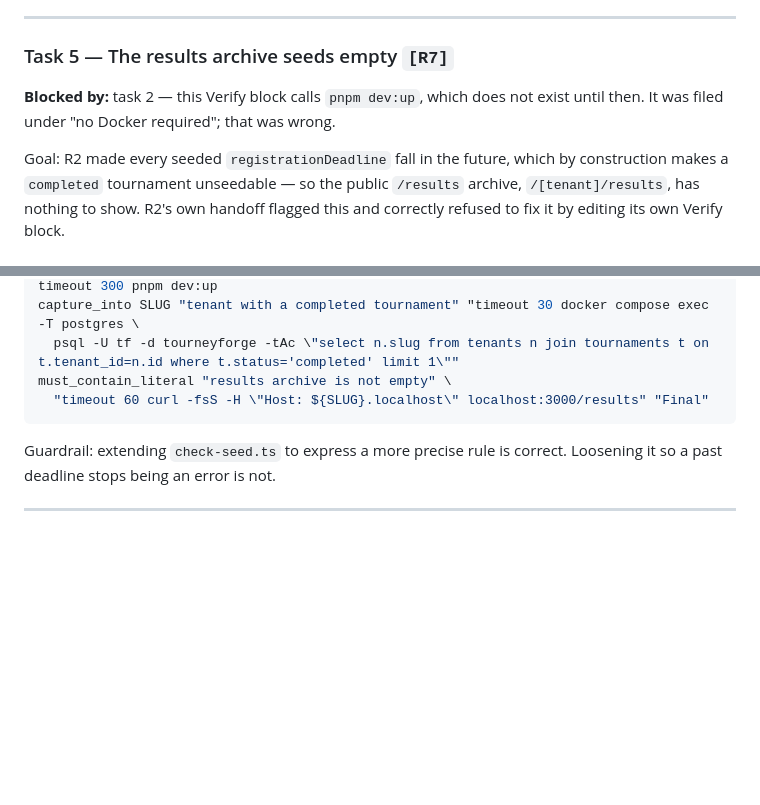
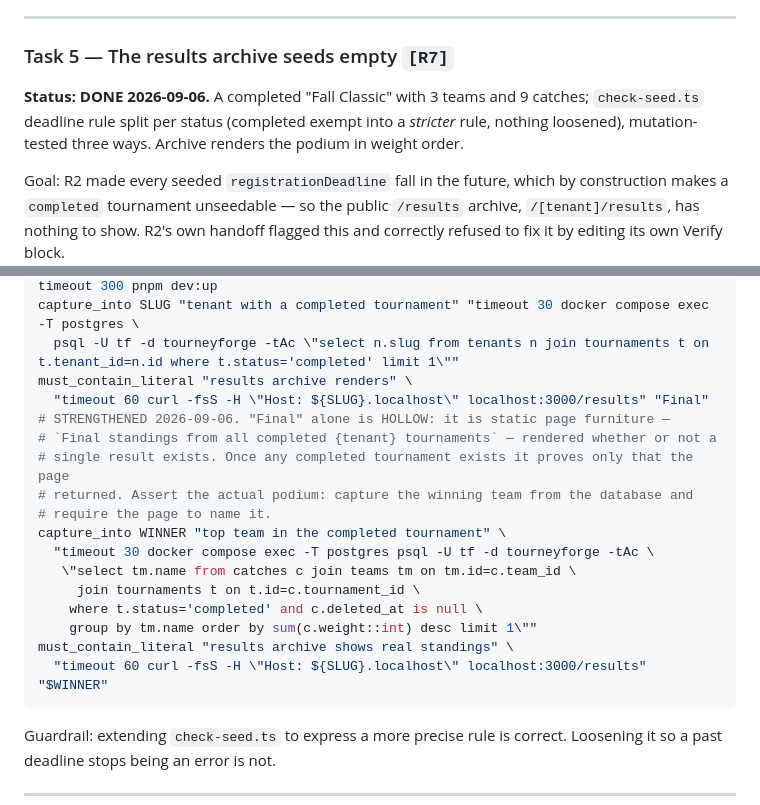
Before and after one commit to marcusp619/tourneyforge, a Markdown page: docs/NIGHTLY.md, 2 parts joined by grey strips. Rendered like a GitHub page; blank space fills up the shorter version.

Commit message:
docs(nightly): task 5 done; replace a hollow archive assertion
Verify block exit 0 with :3000 correctly served by this repo.

The block's final check grepped the results page for "Final", which is static
page furniture — "Final standings from all completed {tenant} tournaments" —
rendered whether or not a single result exists. Once any completed tournament
existed it proved only that the page returned; the capture_into SLUG step
above it was doing all the work.

Now captures the winning team from the database (highest summed ounces in the
completed tournament) and requires the page to name it. Passing output:

  ok: results archive renders contains 'Final'
  ok: results archive shows real standings contains 'Drag Peelers'

Strengthening, not relaxation, quoted verbatim here as the Protocol requires.
This is the third hollow or broken assertion found in the checking machinery
itself on this branch, after two unparseable blocks and a bare psql count that
asserted nothing.

Claude-Session: https://claude.ai/code/session_01VrmsXXEU8vxKzJvtZQoQA5

````diff
--- a/docs/NIGHTLY.md
+++ b/docs/NIGHTLY.md
@@ -432,7 +432,10 @@ A source grep for a second tenant's name proves nothing — the row has to reach
 ---
 
 ### Task 5 — The results archive seeds empty  `[R7]`
-**Blocked by:** task 2 — this Verify block calls `pnpm dev:up`, which does not exist until then. It was filed under "no Docker required"; that was wrong.
+**Status: DONE 2026-09-06.** A completed "Fall Classic" with 3 teams and 9 catches;
+`check-seed.ts` deadline rule split per status (completed exempt into a *stricter*
+rule, nothing loosened), mutation-tested three ways. Archive renders the podium in
+weight order.
 
 Goal: R2 made every seeded `registrationDeadline` fall in the future, which by
 construction makes a `completed` tournament unseedable — so the public `/results`
@@ -451,8 +454,21 @@ timeout 120 bun run scripts/check-seed.ts        # must be extended, not weakene
 timeout 300 pnpm dev:up
 capture_into SLUG "tenant with a completed tournament" "timeout 30 docker compose exec -T postgres \
   psql -U tf -d tourneyforge -tAc \"select n.slug from tenants n join tournaments t on t.tenant_id=n.id where t.status='completed' limit 1\""
-must_contain_literal "results archive is not empty" \
+must_contain_literal "results archive renders" \
   "timeout 60 curl -fsS -H \"Host: ${SLUG}.localhost\" localhost:3000/results" "Final"
+# STRENGTHENED 2026-09-06. "Final" alone is HOLLOW: it is static page furniture —
+# `Final standings from all completed {tenant} tournaments` — rendered whether or not a
+# single result exists. Once any completed tournament exists it proves only that the page
+# returned. Assert the actual podium: capture the winning team from the database and
+# require the page to name it.
+capture_into WINNER "top team in the completed tournament" \
+  "timeout 30 docker compose exec -T postgres psql -U tf -d tourneyforge -tAc \
+   \"select tm.name from catches c join teams tm on tm.id=c.team_id \
+     join tournaments t on t.id=c.tournament_id \
+    where t.status='completed' and c.deleted_at is null \
+    group by tm.name order by sum(c.weight::int) desc limit 1\""
+must_contain_literal "results archive shows real standings" \
+  "timeout 60 curl -fsS -H \"Host: ${SLUG}.localhost\" localhost:3000/results" "$WINNER"
 ```
 Guardrail: extending `check-seed.ts` to express a more precise rule is correct.
 Loosening it so a past deadline stops being an error is not.
````
